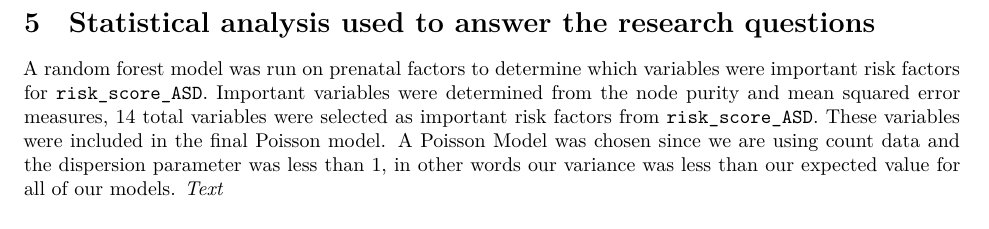
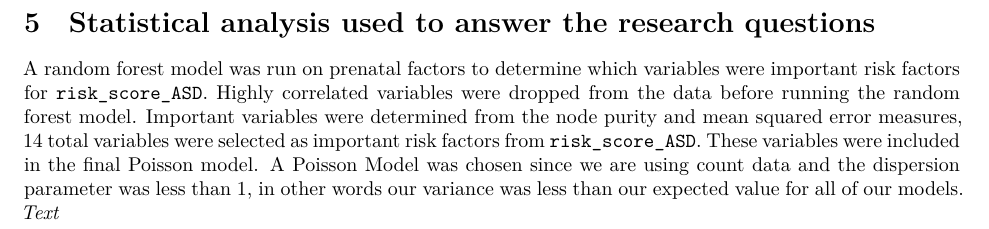
Before and after one commit to clairemark38/141SL-Autism, an R Markdown document (141 report.Rmd): part of page 6 of 12, cut so that both start at the same text. Rendered offline with R 4.5, knitr and Pandoc, then LaTeX, with nearby package versions; a font, style sheet, LaTeX package, included part or bibliography that could not be used is replaced or left out.

Commit message:
Update 141 report.Rmd

```diff
--- a/141 report.Rmd
+++ b/141 report.Rmd
@@ -95,7 +95,7 @@ Number & Attribute & Description \\
 
 \newpage
 \section{Statistical analysis used to answer the research questions}
-A random forest model was run on prenatal factors to determine which variables were important risk factors for `risk_score_ASD`. Important variables were determined from the node purity and mean squared error measures, 14 total variables were selected as important risk factors from `risk_score_ASD`. These variables were included in the final Poisson model. A Poisson Model was chosen since we are using count data and the dispersion parameter was less than 1, in other words our variance was less than our expected value for all of our models.
+A random forest model was run on prenatal factors to determine which variables were important risk factors for `risk_score_ASD`. Highly correlated variables were dropped from the data before running the random forest model. Important variables were determined from the node purity and mean squared error measures, 14 total variables were selected as important risk factors from `risk_score_ASD`. These variables were included in the final Poisson model. A Poisson Model was chosen since we are using count data and the dispersion parameter was less than 1, in other words our variance was less than our expected value for all of our models.
 \textit{Text}
 
 
```
